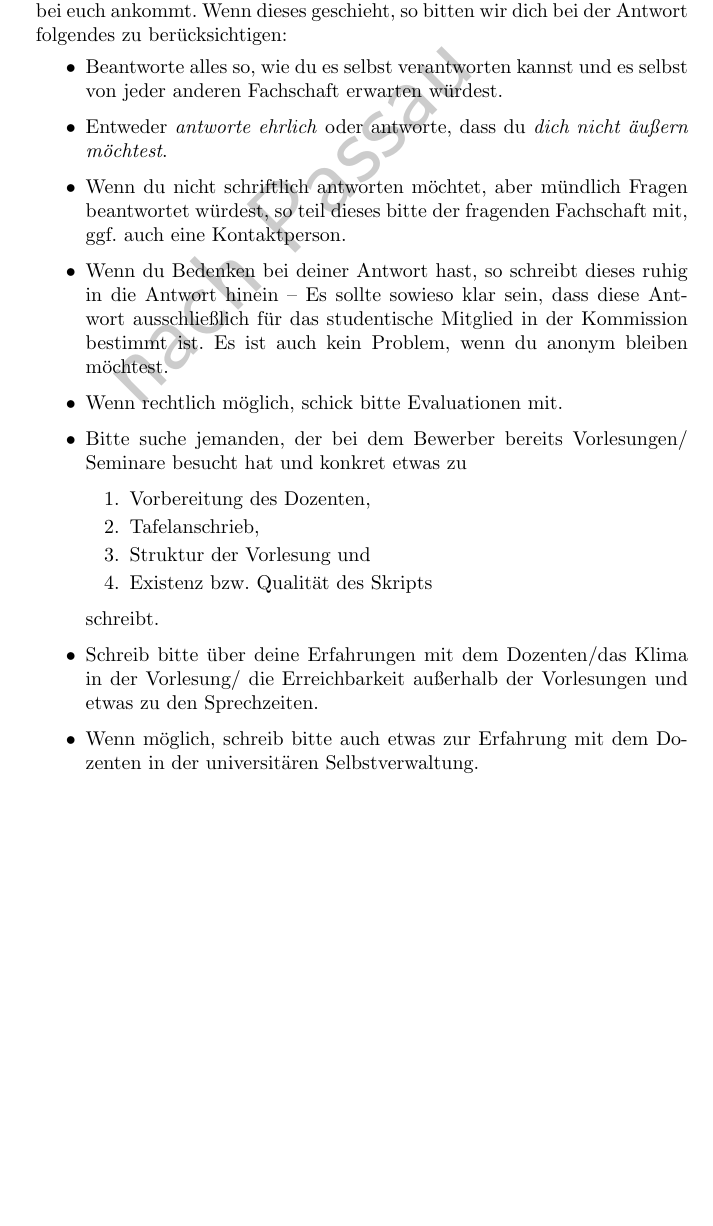
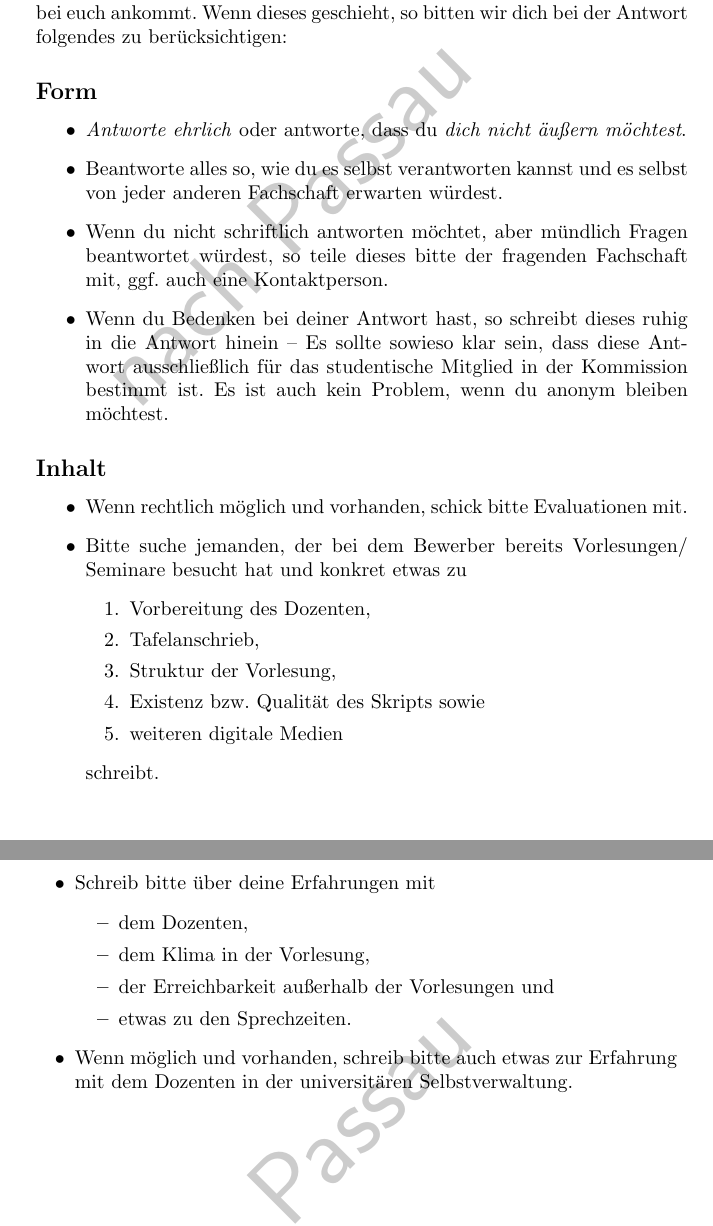
Before and after one commit to Die-KoMa/bkhandbuch, a LaTeX book (bkhandbuch.tex, which reads kontakt/antwort.tex): part of page 40 of 53 before the commit and two parts of pages 40 and 41 of 55 after it, the two joined at a grey line, cut so that both start at the same text, the shorter picture padded with empty space. Compiled offline with pdfLaTeX.

Commit message:
Reword 3.3
Fixes #11.

```diff
--- a/kontakt/antwort.tex
+++ b/kontakt/antwort.tex
@@ -1,21 +1,33 @@
 \section{Deine Fachschaft erhält eine Anfrage}
 Auch wenn du momentan in keiner Berufungskommission sitzt, so kann es sein, dass die Anfrage einer anderen Fachschaft zu einem deiner Dozenten bei euch ankommt. Wenn dieses geschieht, so bitten wir dich bei der Antwort folgendes zu berücksichtigen:
+
+\subsection*{Form}
 \begin{itemize}
+    \item \emph{Antworte ehrlich} oder antworte, dass du \emph{dich nicht äußern möchtest}.
     \item Beantworte alles so, wie du es selbst verantworten kannst und es selbst von jeder anderen Fachschaft erwarten würdest.
-    \item Entweder \emph{antworte ehrlich} oder antworte, dass du \emph{dich nicht äußern möchtest}.
-    \item Wenn du nicht schriftlich antworten möchtet, aber mündlich Fragen beantwortet würdest, so teil dieses bitte der fragenden Fachschaft mit, ggf. auch eine Kontaktperson.
+    \item Wenn du nicht schriftlich antworten möchtet, aber mündlich Fragen beantwortet würdest, so teile dieses bitte der fragenden Fachschaft mit, ggf.\ auch eine Kontaktperson.
     \item Wenn du Bedenken bei deiner Antwort hast, so schreibt dieses ruhig in die Antwort hinein -- Es sollte sowieso klar sein, dass diese Antwort ausschließlich für das studentische Mitglied in der Kommission bestimmt ist. Es ist auch kein Problem, wenn du anonym bleiben möchtest.
-    \item Wenn rechtlich möglich, schick bitte Evaluationen mit.
+\end{itemize}
+\subsection*{Inhalt}
+\begin{itemize}
+    \item Wenn rechtlich möglich und vorhanden, schick bitte Evaluationen mit.
     \item Bitte suche jemanden, der bei dem Bewerber bereits Vorlesungen/ Seminare besucht hat und konkret etwas zu
           \begin{enumerate}
               \item Vorbereitung des Dozenten,
               \item Tafelanschrieb,
-              \item Struktur der Vorlesung und
-              \item Existenz bzw. Qualität des Skripts
+              \item Struktur der Vorlesung,
+              \item Existenz bzw. Qualität des Skripts sowie
+              \item weiteren digitale Medien
           \end{enumerate}
           schreibt.
-    \item Schreib bitte über deine Erfahrungen mit dem Dozenten/das Klima in der Vorlesung/ die Erreichbarkeit außerhalb der Vorlesungen und etwas zu den Sprechzeiten.
-    \item Wenn möglich, schreib bitte auch etwas zur Erfahrung mit dem Dozenten in der universitären Selbstverwaltung.
+    \item Schreib bitte über deine Erfahrungen mit
+    \begin{itemize}
+        \item dem Dozenten,
+        \item dem Klima in der Vorlesung,
+        \item der Erreichbarkeit außerhalb der Vorlesungen und
+        \item etwas zu den Sprechzeiten.
+    \end{itemize}
+    \item Wenn möglich und vorhanden, schreib bitte auch etwas zur Erfahrung mit dem Dozenten in der universitären Selbstverwaltung.
 \end{itemize}
 
 %%% Local Variables:
```
